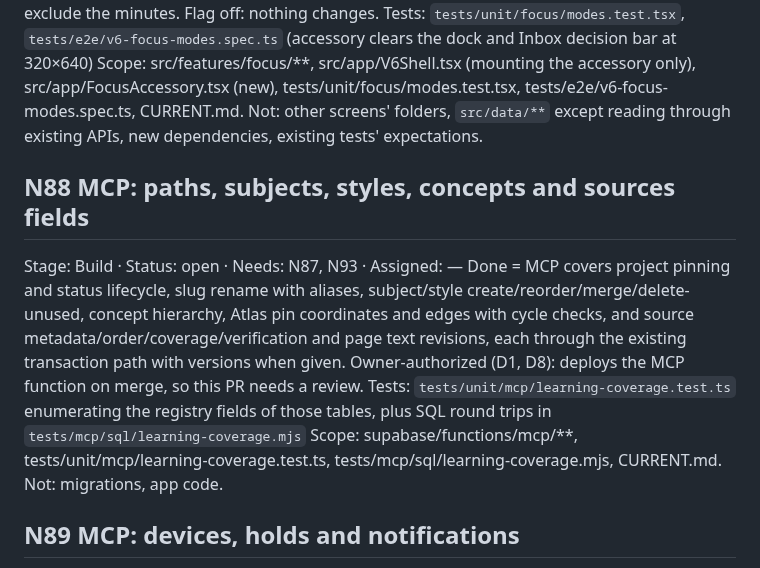
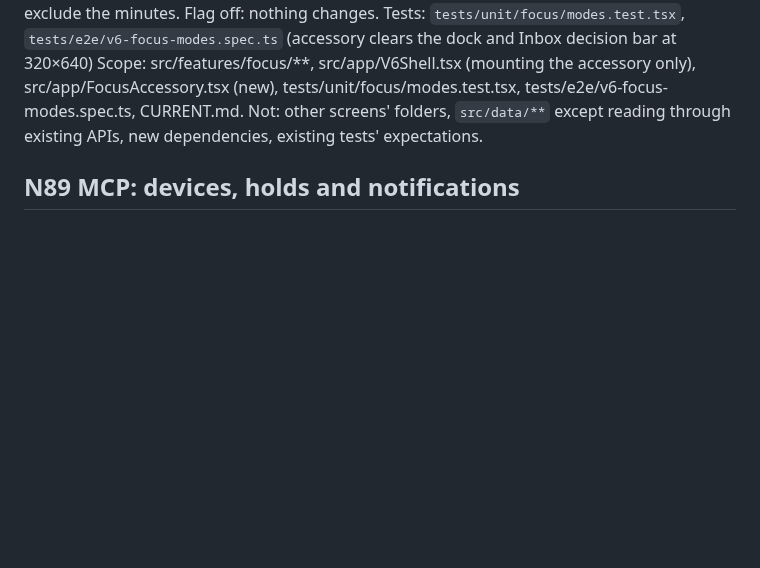
Before and after one commit to Mymayankyadav/lemma, a Markdown page: NEXT.md, the part around the change. Rendered like a GitHub page; blank space fills up the shorter version.

Commit message:
chore(N88): claim scoped MCP learning coverage after N87

```diff
--- a/NEXT.md
+++ b/NEXT.md
@@ -65,13 +65,6 @@ Tests: `tests/unit/focus/modes.test.tsx`, `tests/e2e/v6-focus-modes.spec.ts` (ac
 Scope: src/features/focus/**, src/app/V6Shell.tsx (mounting the accessory only), src/app/FocusAccessory.tsx (new), tests/unit/focus/modes.test.tsx, tests/e2e/v6-focus-modes.spec.ts, CURRENT.md.
 Not: other screens' folders, `src/data/**` except reading through existing APIs, new dependencies, existing tests' expectations.
 
-## N88 MCP: paths, subjects, styles, concepts and sources fields
-Stage: Build · Status: open · Needs: N87, N93 · Assigned: —
-Done = MCP covers project pinning and status lifecycle, slug rename with aliases, subject/style create/reorder/merge/delete-unused, concept hierarchy, Atlas pin coordinates and edges with cycle checks, and source metadata/order/coverage/verification and page text revisions, each through the existing transaction path with versions when given.
-Owner-authorized (D1, D8): deploys the MCP function on merge, so this PR needs a review.
-Tests: `tests/unit/mcp/learning-coverage.test.ts` enumerating the registry fields of those tables, plus SQL round trips in `tests/mcp/sql/learning-coverage.mjs`
-Scope: supabase/functions/mcp/**, tests/unit/mcp/learning-coverage.test.ts, tests/mcp/sql/learning-coverage.mjs, CURRENT.md.
-Not: migrations, app code.
 
 ## N89 MCP: devices, holds and notifications
 Stage: Build · Status: open · Needs: N88 · Assigned: —
```
Also changed, not shown: docs/current/N88.md (added, +5 -0 lines).
